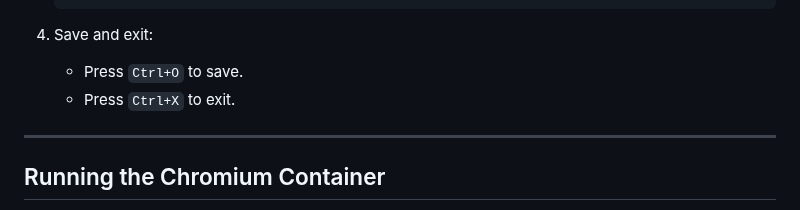
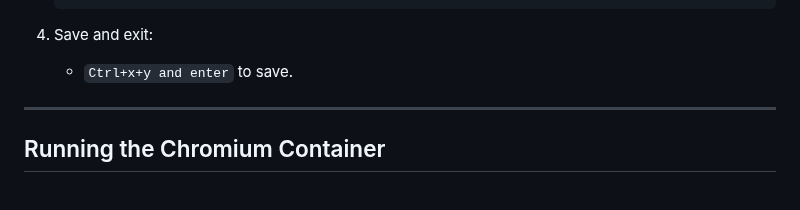
Before and after one commit to sychonix/network, a Markdown page: docker/chromium.md, the part around the change. Drawn GitHub-style.

````diff
--- a/docker/chromium.md
+++ b/docker/chromium.md
@@ -59,8 +59,7 @@ docker compose version
    ```
 
 4. Save and exit:
-   - Press `Ctrl+O` to save.
-   - Press `Ctrl+X` to exit.
+   - `Ctrl+x+y and enter` to save.
 
 ---
 
````
